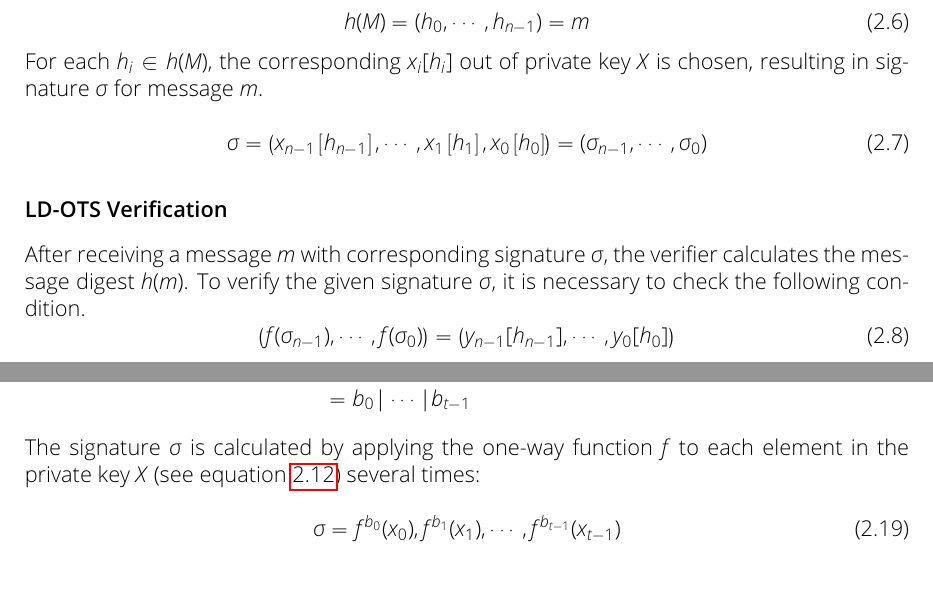
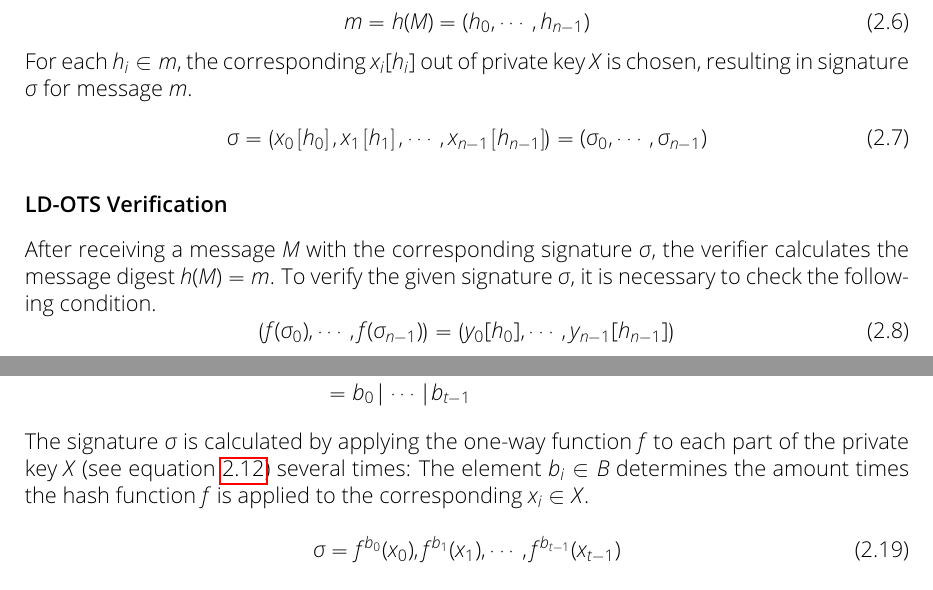
Before and after one commit to Amyy/master_thesis, a LaTeX thesis (thesis.tex, which reads chapters/background.tex): two parts of pages 7 and 8 of 10, joined at a grey line, cut so that both start at the same text. Compiled offline with pdfLaTeX.

Commit message:
fixed index in equations LDOTS
index in equations for LD-OTS is now correct
WOTS: finished signature generation section

```diff
--- a/chapters/background.tex
+++ b/chapters/background.tex
@@ -57,25 +58,25 @@ The cryptographic hash function $h$ (see equation~\ref{eq:basic_hashfunc}) is ap
 
 \begin{equation}
 \label{eq:hash_message}
-h(M)=(h_{0}, \cdots, h_{n-1}) = m
+m = h(M) = (h_{0}, \cdots, h_{n-1})
 \end{equation}
-For each $h_i \in h(M)$, the corresponding $x_i[h_i]$ out of private key $X$ is chosen, resulting in signature $\sigma$ for message $m$.
-
+For each $h_i \in m$, the corresponding $x_i[h_i]$ out of private key $X$ is chosen, resulting in signature $\sigma$ for message $m$.
+% h_i in m_i umbenennen oder umgekehrt -> konsequent bleiben
 \begin{equation}
 \sigma = \left(
-x_{n-1} \left[ h_{n-1} \right], \cdots, x_1\left[ h_1 \right], x_0\left[ h_0\right]
-\right) = (\sigma_{n-1}, \cdots, \sigma_0)
+x_0 \left[ h_0 \right], x_1\left[ h_1 \right], \cdots, x_{n-1}\left[ h_{n-1}\right]
+\right) = (\sigma_0, \cdots, \sigma_{n-1})
 \end{equation}
 
 \subsubsection{LD-OTS Verification}
-After receiving a message $m$ with corresponding signature $\sigma$, the verifier calculates the message digest $h(m)$.
+After receiving a message $M$ with the corresponding signature $\sigma$, the verifier calculates the message digest $h(M) = m$.
 To verify the given signature $\sigma$, it is necessary to check the following condition.
 \begin{equation}
 \left(
-f(\sigma_{n-1}), \cdots, f(\sigma_0)
+f(\sigma_0), \cdots, f(\sigma_{n-1})
 \right) =
 \left(
-y_{n-1}[h_{n-1}], \cdots, y_0[h_0]
+y_0[h_0], \cdots, y_{n-1}[h_{n-1}]
 \right)
 \end{equation}
 If the condition is true, the signature is valid.
@@ -152,7 +153,7 @@ B &= m | c  \\
 &= m_0 | \cdots | m_{t_1 - 1} | c_0 | \cdots | c_{t_2 - 1} \nonumber \\
 &= b_0 | \cdots | b_{t-1} \nonumber
 \end{align}
-The signature $\sigma$ is calculated by applying the one-way function $f$ to each element in the private key $X$ (see equation~\ref{eq:wots_privkey}) several times:
+The signature $\sigma$ is calculated by applying the one-way function $f$ to each part of the private key $X$ (see equation~\ref{eq:wots_privkey}) several times: The element $b_i \in B$ determines the amount times the hash function $f$ is applied to the corresponding $x_i \in X$.
 
 \begin{equation}
 \sigma = f^{b_0}(x_0), f^{b_1}(x_1), \cdots, f^{b_{t-1}}(x_{t-1})
```
Also changed, not shown: chapters/background.tex (7 more changed lines).
